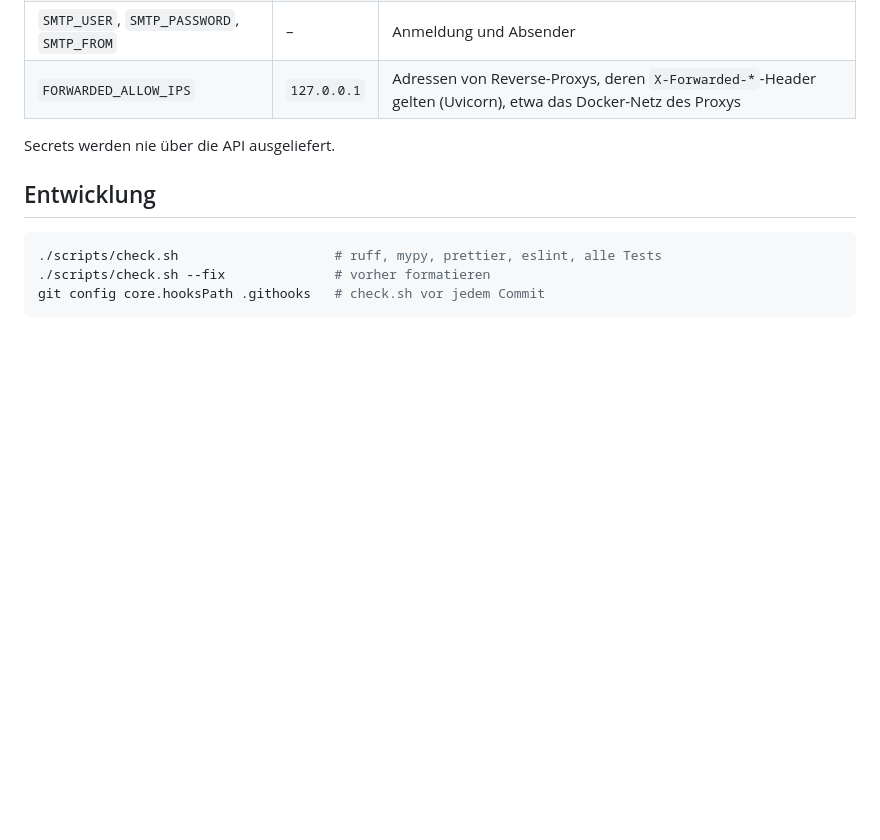
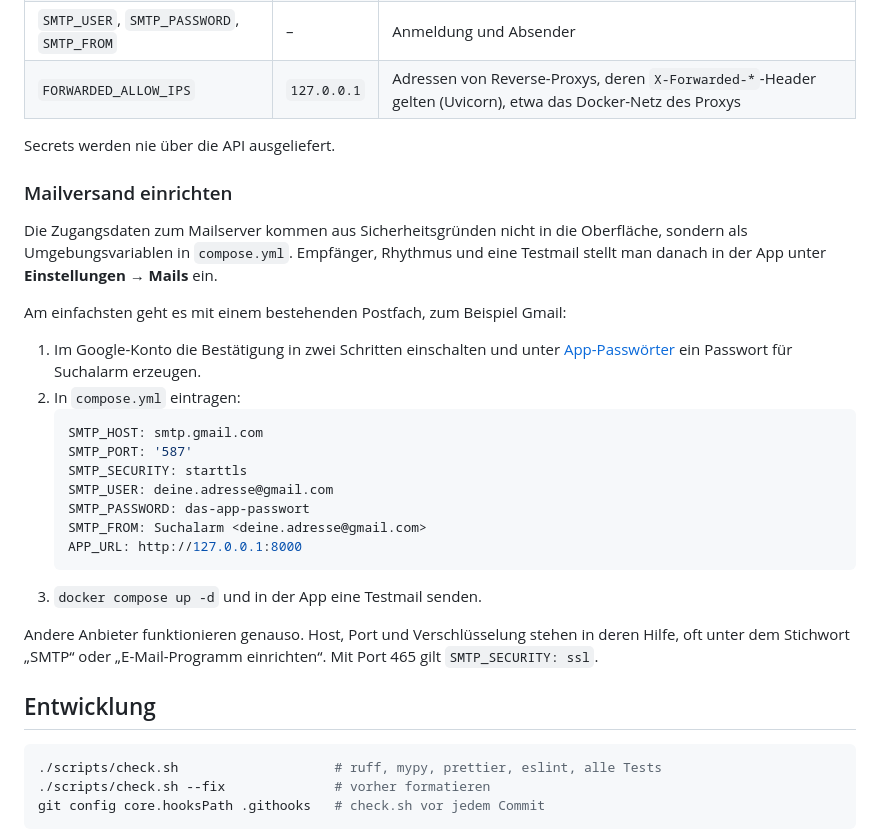
Before and after one commit to daaaniel06/SuchAlarm, a Markdown page: README.md, the part around the change. Drawn GitHub-style; blank space fills up the shorter version.

Commit message:
README: Mailversand Schritt für Schritt (Gmail-Beispiel)
Co-Authored-By: Claude Opus 5.5 <noreply@anthropic.com>
Claude-Session: https://claude.ai/code/session_01LYGx5XnL4XRerUJM6c35wB

````diff
--- a/README.md
+++ b/README.md
@@ -141,6 +141,27 @@ Alles Weitere (Empfänger, Mail-Rhythmus, Quellen) stellt man in der Oberfläche
 
 Secrets werden nie über die API ausgeliefert.
 
+### Mailversand einrichten
+
+Die Zugangsdaten zum Mailserver kommen aus Sicherheitsgründen nicht in die Oberfläche, sondern als Umgebungsvariablen in `compose.yml`. Empfänger, Rhythmus und eine Testmail stellt man danach in der App unter **Einstellungen → Mails** ein.
+
+Am einfachsten geht es mit einem bestehenden Postfach, zum Beispiel Gmail:
+
+1. Im Google-Konto die Bestätigung in zwei Schritten einschalten und unter [App-Passwörter](https://myaccount.google.com/apppasswords) ein Passwort für Suchalarm erzeugen.
+2. In `compose.yml` eintragen:
+   ```yaml
+   SMTP_HOST: smtp.gmail.com
+   SMTP_PORT: '587'
+   SMTP_SECURITY: starttls
+   SMTP_USER: deine.adresse@gmail.com
+   SMTP_PASSWORD: das-app-passwort
+   SMTP_FROM: Suchalarm <deine.adresse@gmail.com>
+   APP_URL: http://127.0.0.1:8000
+   ```
+3. `docker compose up -d` und in der App eine Testmail senden.
+
+Andere Anbieter funktionieren genauso. Host, Port und Verschlüsselung stehen in deren Hilfe, oft unter dem Stichwort „SMTP“ oder „E-Mail-Programm einrichten“. Mit Port 465 gilt `SMTP_SECURITY: ssl`.
+
 ## Entwicklung
 
 ```bash
````
